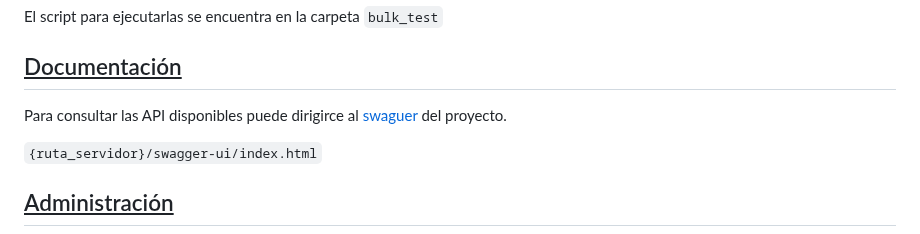
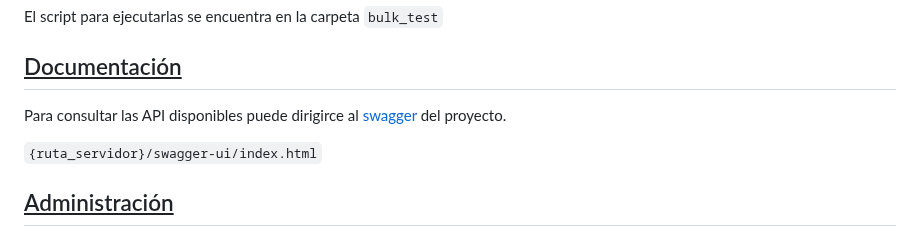
Before and after one commit to rtorresve/tinyurl-app, a Markdown page: README.md, the part around the change. Drawn GitHub-style.

Commit message:
Actualizar README.md

```diff
--- a/README.md
+++ b/README.md
@@ -171,7 +171,7 @@ El script para ejecutarlas se encuentra en la carpeta `bulk_test`
 
 ## <U> Documentación </U>
 
-Para consultar las API disponibles puede dirigirce al [swaguer](http://localhost/swagger-ui/index.html) del proyecto.
+Para consultar las API disponibles puede dirigirce al [swagger](http://localhost/swagger-ui/index.html) del proyecto.
 
 `{ruta_servidor}/swagger-ui/index.html`
 
```
